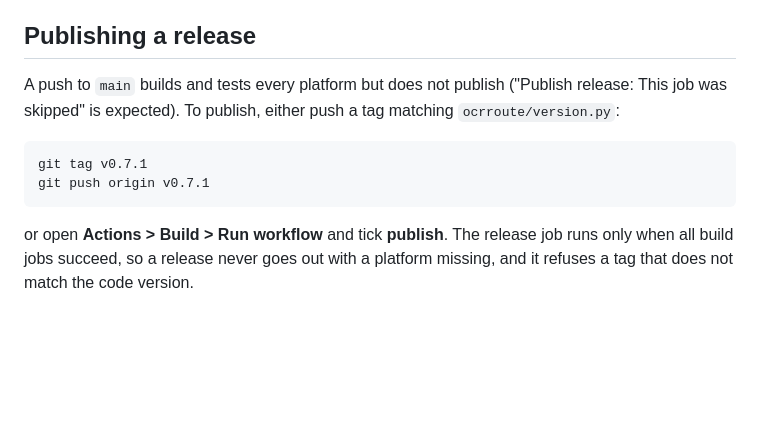
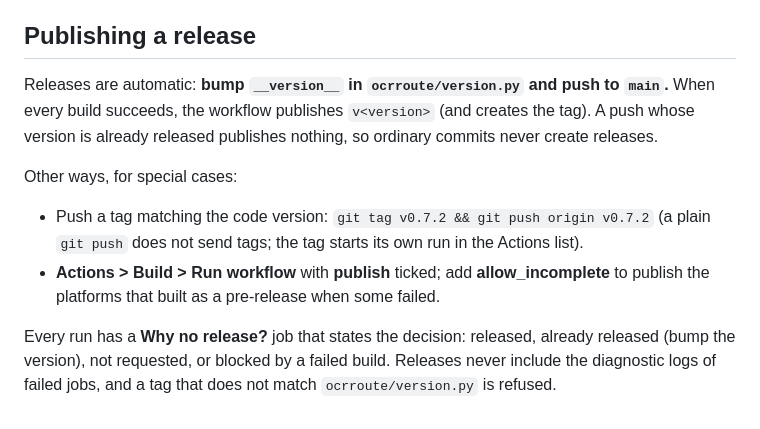
Before and after one commit to Usama01TN/OcrRoute, a Markdown page: docs/DEPLOYMENT.md, the part around the change. Drawn GitHub-style; blank space fills up the shorter version.

````diff
--- a/docs/DEPLOYMENT.md
+++ b/docs/DEPLOYMENT.md
@@ -59,13 +59,17 @@ a pip install with `OCRROUTE_SAFE_DISCOVERY=1`, or off with `OCRROUTE_SAFE_DISCO
 
 ## Publishing a release
 
-A push to `main` builds and tests every platform but does not publish ("Publish release: This job was skipped" is
-expected). To publish, either push a tag matching `ocrroute/version.py`:
+Releases are automatic: **bump `__version__` in `ocrroute/version.py` and push to `main`.** When every build succeeds,
+the workflow publishes `v<version>` (and creates the tag). A push whose version is already released publishes nothing,
+so ordinary commits never create releases.
 
-```bash
-git tag v0.7.1
-git push origin v0.7.1
-```
+Other ways, for special cases:
 
-or open **Actions > Build > Run workflow** and tick **publish**. The release job runs only when all build jobs succeed,
-so a release never goes out with a platform missing, and it refuses a tag that does not match the code version.
+- Push a tag matching the code version: `git tag v0.7.2 && git push origin v0.7.2` (a plain `git push` does not send
+  tags; the tag starts its own run in the Actions list).
+- **Actions > Build > Run workflow** with **publish** ticked; add **allow_incomplete** to publish the platforms that
+  built as a pre-release when some failed.
+
+Every run has a **Why no release?** job that states the decision: released, already released (bump the version),
+not requested, or blocked by a failed build. Releases never include the diagnostic logs of failed jobs, and a tag
+that does not match `ocrroute/version.py` is refused.
````
Also changed, not shown: README.md (+41 -20 lines), docs/CHANGELOG.md (+16 -0 lines), docs/screenshots/engines.png (added), docs/screenshots/playground.png (added), 4 other files.
